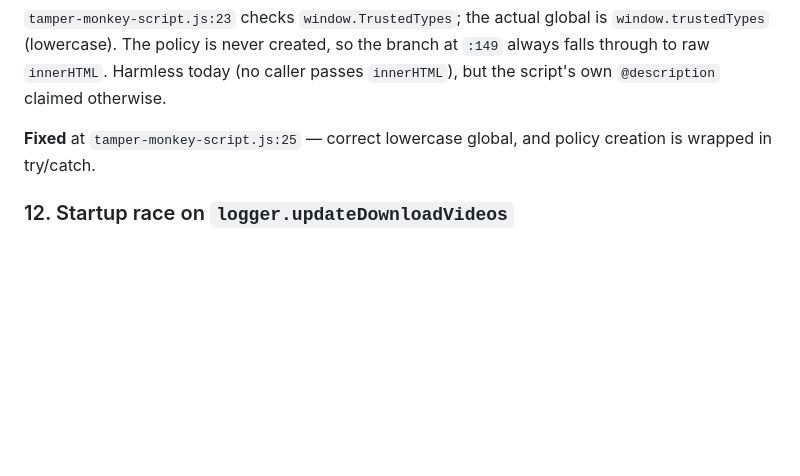
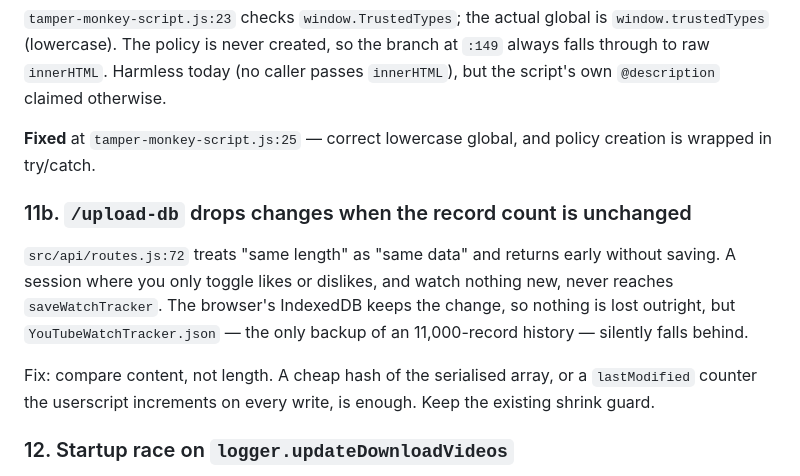
Before and after one commit to irelevant25/yt-download-view-tracker, a Markdown page: .claude/knowledge/known-issues.md, the part around the change. Drawn GitHub-style; blank space fills up the shorter version.

Commit message:
Record that /upload-db skips saving on equal-length payloads
Length is used as a proxy for "unchanged", so a session that only toggles
likes never persists to YouTubeWatchTracker.json. The browser keeps the data,
but the on-disk backup of an 11,000-record history falls behind.

Co-Authored-By: Claude Opus 5 (1M context) <noreply@anthropic.com>

```diff
--- a/.claude/knowledge/known-issues.md
+++ b/.claude/knowledge/known-issues.md
@@ -128,6 +128,18 @@ delete the dead functions and the file.
 **Fixed** at `tamper-monkey-script.js:25` — correct lowercase global, and policy
 creation is wrapped in try/catch.
 
+### 11b. `/upload-db` drops changes when the record count is unchanged
+
+`src/api/routes.js:72` treats "same length" as "same data" and returns early
+without saving. A session where you only toggle likes or dislikes, and watch
+nothing new, never reaches `saveWatchTracker`. The browser's IndexedDB keeps the
+change, so nothing is lost outright, but `YouTubeWatchTracker.json` — the only
+backup of an 11,000-record history — silently falls behind.
+
+Fix: compare content, not length. A cheap hash of the serialised array, or a
+`lastModified` counter the userscript increments on every write, is enough.
+Keep the existing shrink guard.
+
 ### 12. Startup race on `logger.updateDownloadVideos`
 
 `src/utils/logger.js:93-97` dereferences `mainWindow` without a null check, but
```
